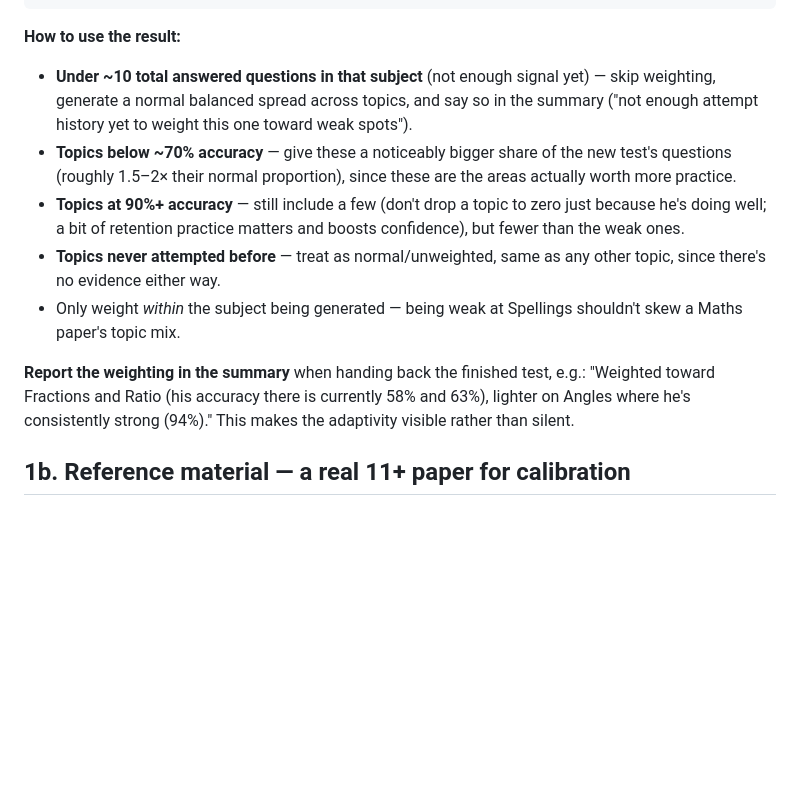
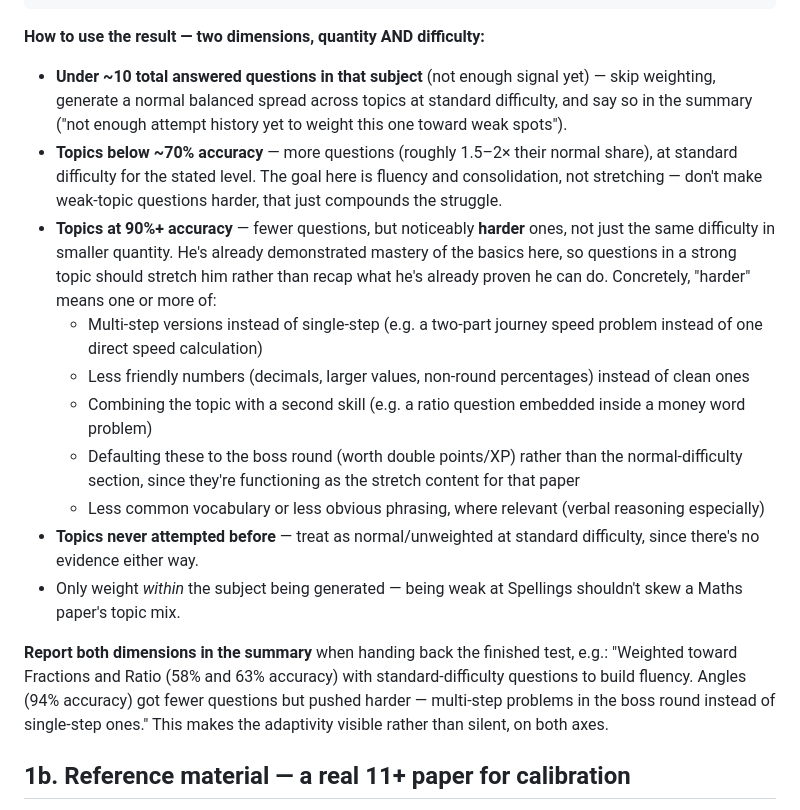
Before and after one commit to sported/11plus-mock-tests, a Markdown page: mock_test_generation_guide.md, the part around the change. GitHub-like rendering; blank space fills up the shorter version.

Commit message:
Guide: strong topics get fewer but harder questions, not just fewer at the same difficulty

````diff
--- a/mock_test_generation_guide.md
+++ b/mock_test_generation_guide.md
@@ -38,15 +38,20 @@ group by q.topic
 order by accuracy_pct asc;
 ```
 
-**How to use the result:**
+**How to use the result — two dimensions, quantity AND difficulty:**
 
-- **Under ~10 total answered questions in that subject** (not enough signal yet) — skip weighting, generate a normal balanced spread across topics, and say so in the summary ("not enough attempt history yet to weight this one toward weak spots").
-- **Topics below ~70% accuracy** — give these a noticeably bigger share of the new test's questions (roughly 1.5–2× their normal proportion), since these are the areas actually worth more practice.
-- **Topics at 90%+ accuracy** — still include a few (don't drop a topic to zero just because he's doing well; a bit of retention practice matters and boosts confidence), but fewer than the weak ones.
-- **Topics never attempted before** — treat as normal/unweighted, same as any other topic, since there's no evidence either way.
+- **Under ~10 total answered questions in that subject** (not enough signal yet) — skip weighting, generate a normal balanced spread across topics at standard difficulty, and say so in the summary ("not enough attempt history yet to weight this one toward weak spots").
+- **Topics below ~70% accuracy** — more questions (roughly 1.5–2× their normal share), at standard difficulty for the stated level. The goal here is fluency and consolidation, not stretching — don't make weak-topic questions harder, that just compounds the struggle.
+- **Topics at 90%+ accuracy** — fewer questions, but noticeably **harder** ones, not just the same difficulty in smaller quantity. He's already demonstrated mastery of the basics here, so questions in a strong topic should stretch him rather than recap what he's already proven he can do. Concretely, "harder" means one or more of:
+  - Multi-step versions instead of single-step (e.g. a two-part journey speed problem instead of one direct speed calculation)
+  - Less friendly numbers (decimals, larger values, non-round percentages) instead of clean ones
+  - Combining the topic with a second skill (e.g. a ratio question embedded inside a money word problem)
+  - Defaulting these to the boss round (worth double points/XP) rather than the normal-difficulty section, since they're functioning as the stretch content for that paper
+  - Less common vocabulary or less obvious phrasing, where relevant (verbal reasoning especially)
+- **Topics never attempted before** — treat as normal/unweighted at standard difficulty, since there's no evidence either way.
 - Only weight *within* the subject being generated — being weak at Spellings shouldn't skew a Maths paper's topic mix.
 
-**Report the weighting in the summary** when handing back the finished test, e.g.: "Weighted toward Fractions and Ratio (his accuracy there is currently 58% and 63%), lighter on Angles where he's consistently strong (94%)." This makes the adaptivity visible rather than silent.
+**Report both dimensions in the summary** when handing back the finished test, e.g.: "Weighted toward Fractions and Ratio (58% and 63% accuracy) with standard-difficulty questions to build fluency. Angles (94% accuracy) got fewer questions but pushed harder — multi-step problems in the boss round instead of single-step ones." This makes the adaptivity visible rather than silent, on both axes.
 
 ## 1b. Reference material — a real 11+ paper for calibration
 
````
